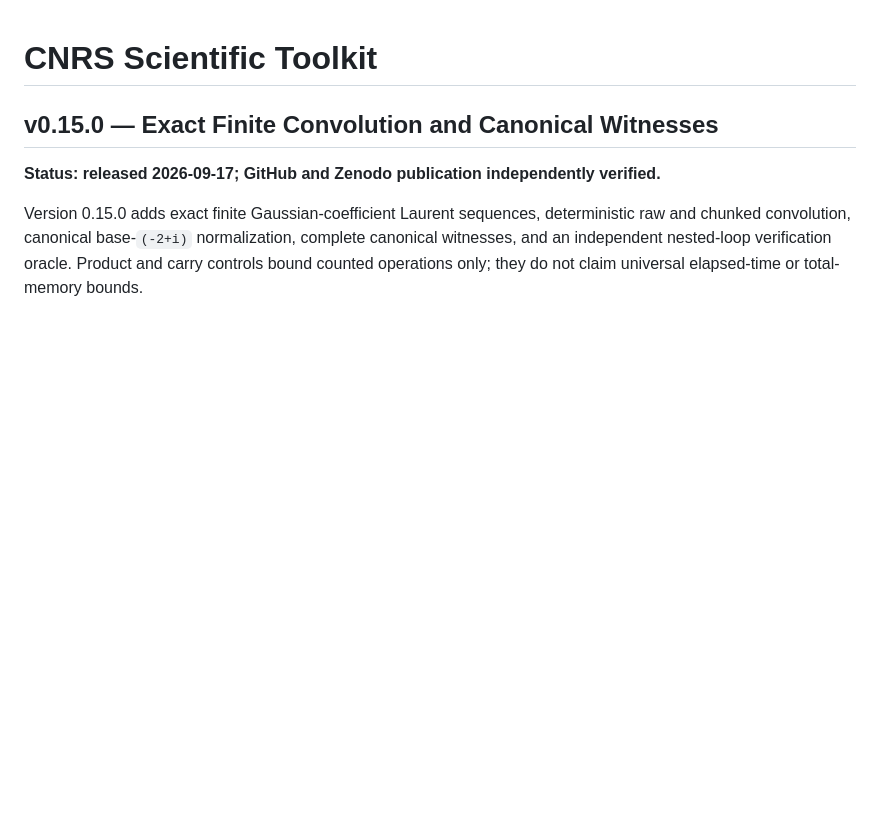
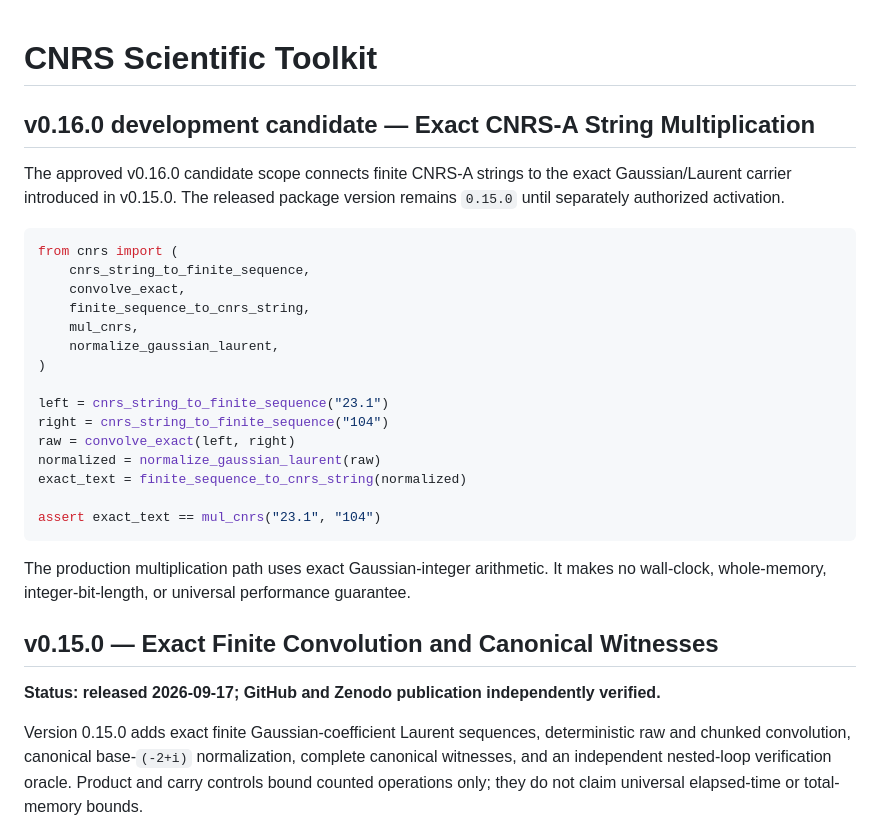
Before and after one commit to DonGPalmer/CNRS_Scientific_Toolkit, a Markdown page: README.md, the part around the change. Rendered like a GitHub page; blank space fills up the shorter version.

Commit message:
Install approved v0.16 architecture packet

````diff
--- a/README.md
+++ b/README.md
@@ -1,4 +1,32 @@
 # CNRS Scientific Toolkit
+
+## v0.16.0 development candidate — Exact CNRS-A String Multiplication
+
+The approved v0.16.0 candidate scope connects finite CNRS-A strings to the
+exact Gaussian/Laurent carrier introduced in v0.15.0. The released package
+version remains `0.15.0` until separately authorized activation.
+
+```python
+from cnrs import (
+    cnrs_string_to_finite_sequence,
+    convolve_exact,
+    finite_sequence_to_cnrs_string,
+    mul_cnrs,
+    normalize_gaussian_laurent,
+)
+
+left = cnrs_string_to_finite_sequence("23.1")
+right = cnrs_string_to_finite_sequence("104")
+raw = convolve_exact(left, right)
+normalized = normalize_gaussian_laurent(raw)
+exact_text = finite_sequence_to_cnrs_string(normalized)
+
+assert exact_text == mul_cnrs("23.1", "104")
+```
+
+The production multiplication path uses exact Gaussian-integer arithmetic. It
+makes no wall-clock, whole-memory, integer-bit-length, or universal performance
+guarantee.
 
 ## v0.15.0 — Exact Finite Convolution and Canonical Witnesses
 
````
Also changed, not shown: V016_ARCHITECTURE_FREEZE.md (added, +244 -0 lines), V016_EXACT_MULTIPLICATION_API_CONTRACT.md (added, +90 -0 lines).
